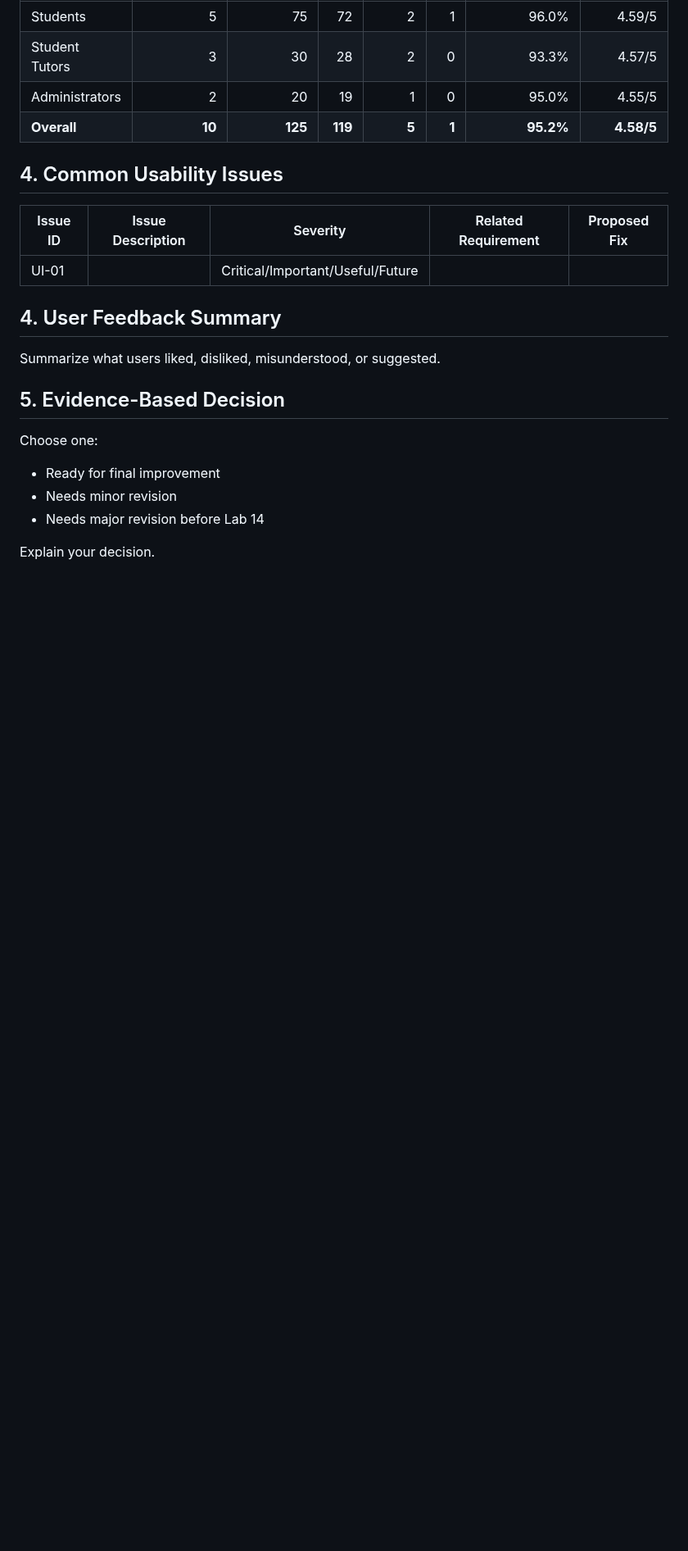
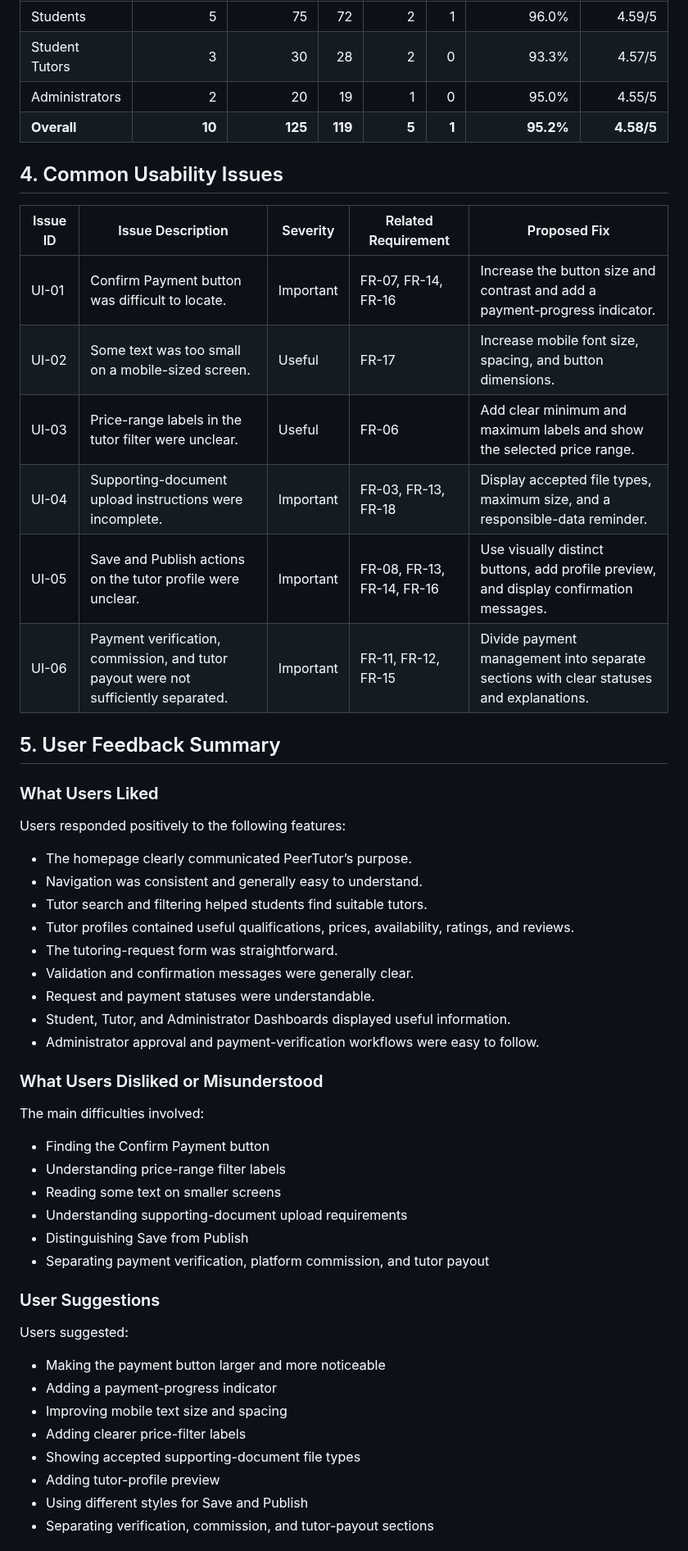
Before and after one commit to TSWT-5304/ICT105-TechTitans-MVP, a Markdown page: docs/user-testing-results.md, the part around one of its changes. Shown at 82% size. Rendered like a GitHub page; blank space fills up the shorter version.

```diff
--- a/docs/user-testing-results.md
+++ b/docs/user-testing-results.md
@@ -77,15 +77,49 @@
 ## 4. Common Usability Issues
 | Issue ID | Issue Description | Severity | Related Requirement | Proposed Fix |
 | --- | --- | --- | --- | --- |
-| UI-01 | | Critical/Important/Useful/Future | | |
+| UI-01 | Confirm Payment button was difficult to locate. | Important | FR-07, FR-14, FR-16 | Increase the button size and contrast and add a payment-progress indicator. |
+| UI-02 | Some text was too small on a mobile-sized screen. | Useful | FR-17 | Increase mobile font size, spacing, and button dimensions. |
+| UI-03 | Price-range labels in the tutor filter were unclear. | Useful | FR-06 | Add clear minimum and maximum labels and show the selected price range. |
+| UI-04 | Supporting-document upload instructions were incomplete. | Important | FR-03, FR-13, FR-18 | Display accepted file types, maximum size, and a responsible-data reminder. |
+| UI-05 | Save and Publish actions on the tutor profile were unclear. | Important | FR-08, FR-13, FR-14, FR-16 | Use visually distinct buttons, add profile preview, and display confirmation messages. |
+| UI-06 | Payment verification, commission, and tutor payout were not sufficiently separated. | Important | FR-11, FR-12, FR-15 | Divide payment management into separate sections with clear statuses and explanations. |
 
-## 4. User Feedback Summary
-Summarize what users liked, disliked, misunderstood, or suggested.
+## 5. User Feedback Summary
 
-## 5. Evidence-Based Decision
-Choose one:
-- Ready for final improvement
-- Needs minor revision
-- Needs major revision before Lab 14
+### What Users Liked
 
-Explain your decision.
+Users responded positively to the following features:
+
+- The homepage clearly communicated PeerTutor’s purpose.
+- Navigation was consistent and generally easy to understand.
+- Tutor search and filtering helped students find suitable tutors.
+- Tutor profiles contained useful qualifications, prices, availability, ratings, and reviews.
+- The tutoring-request form was straightforward.
+- Validation and confirmation messages were generally clear.
+- Request and payment statuses were understandable.
+- Student, Tutor, and Administrator Dashboards displayed useful information.
+- Administrator approval and payment-verification workflows were easy to follow.
+
+### What Users Disliked or Misunderstood
+
+The main difficulties involved:
+
+- Finding the Confirm Payment button
+- Understanding price-range filter labels
+- Reading some text on smaller screens
+- Understanding supporting-document upload requirements
+- Distinguishing Save from Publish
+- Separating payment verification, platform commission, and tutor payout
+
+### User Suggestions
+
+Users suggested:
+- Making the payment button larger and more noticeable
+- Adding a payment-progress indicator
+- Improving mobile text size and spacing
+- Adding clearer price-filter labels
+- Showing accepted supporting-document file types
+- Adding tutor-profile preview
+- Using different styles for Save and Publish
+- Separating verification, commission, and tutor-payout sections
+
```
Also changed, not shown: other parts of docs/user-testing-results.md (+28 -0 lines).
